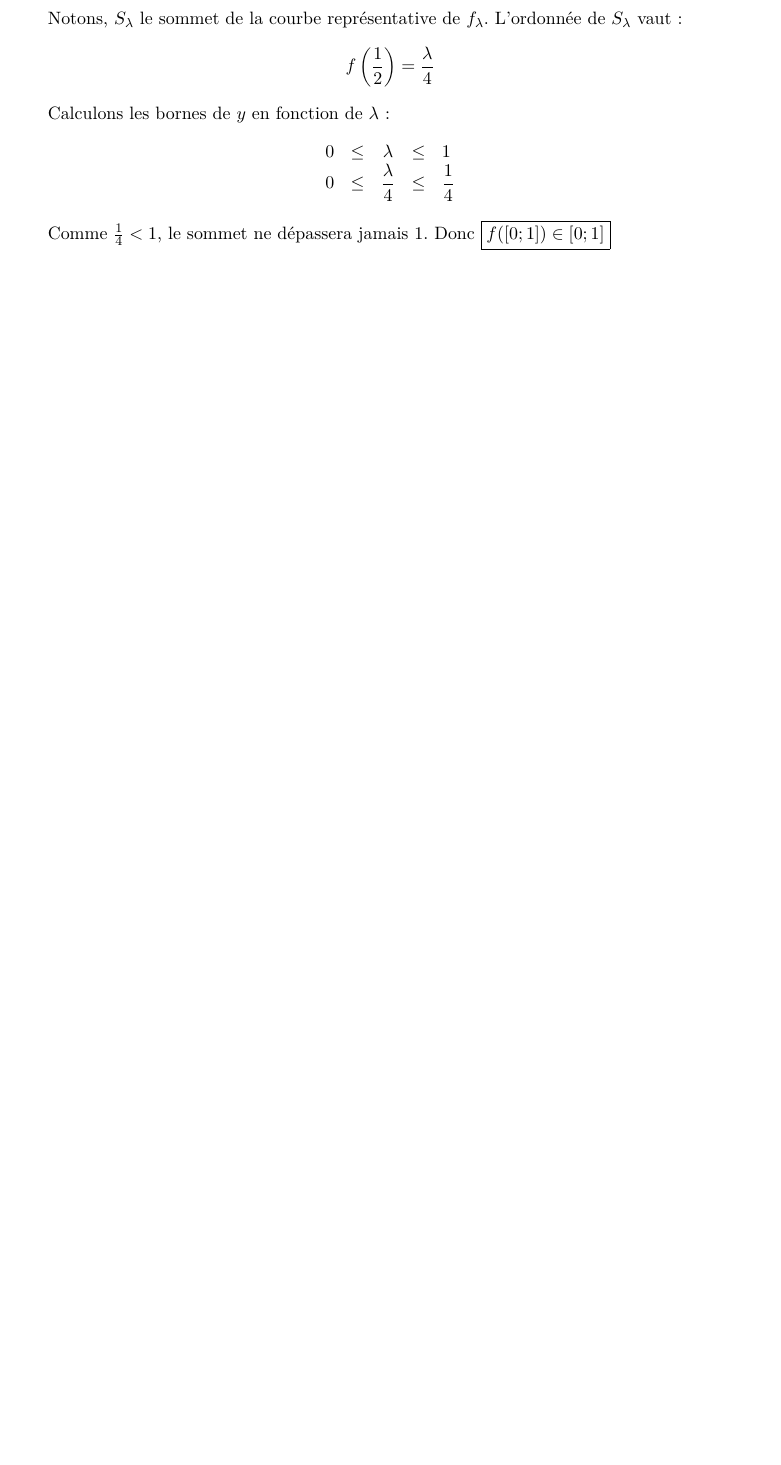
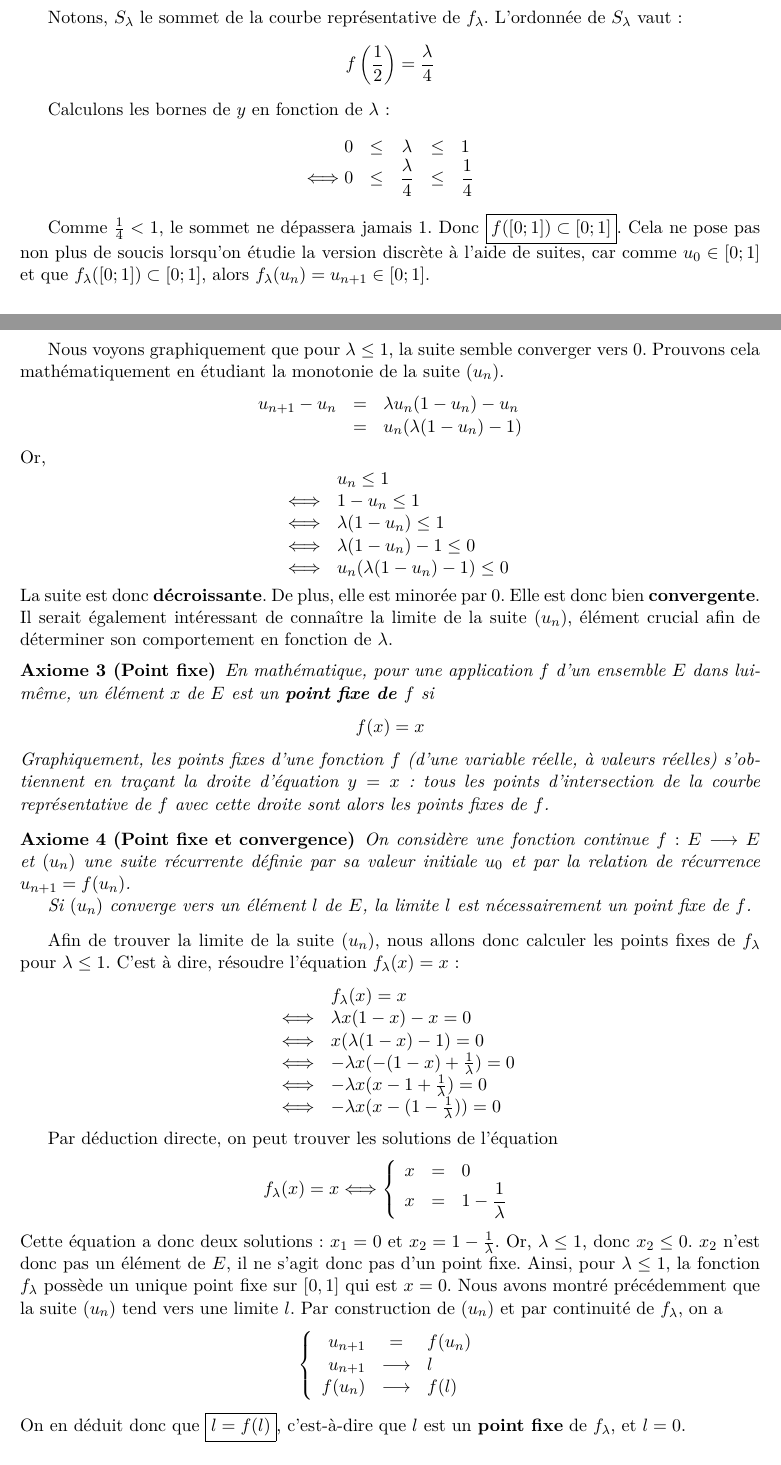
Before and after one commit to TheoDurr/chaos, a LaTeX document (main.tex, which reads fct_logistique.tex): part of page 6 of 12 before the commit and two parts of pages 6 and 7 of 13 after it, the two joined at a grey line, cut so that both start at the same text, the shorter picture padded with empty space. Compiled offline with pdfLaTeX.

Commit message:
lambda <= 1 fini

```diff
--- a/fct_logistique.tex
+++ b/fct_logistique.tex
@@ -101,13 +104,76 @@ Calculons les bornes de $y$ en fonction de $\lambda$ :
 \[
     \begin{array}{rcccl}
         0 &\leq& \lambda &\leq& 1 \\
-        0 &\leq& \dfrac{\lambda}{4} &\leq& \dfrac{1}{4}
+        \Longleftrightarrow 0 &\leq& \dfrac{\lambda}{4} &\leq& \dfrac{1}{4}
     \end{array}
 \]
 
-Comme $\frac{1}{4} < 1$, le sommet ne dépassera jamais $1$. Donc $\boxed{f([0;1]) \in[0;1]}$
+Comme $\frac{1}{4} < 1$, le sommet ne dépassera jamais $1$. Donc $\boxed{f([0;1]) \subset[0;1]}$. Cela ne pose pas non plus de soucis lorsqu'on étudie la version discrète à l'aide de suites, car comme $u_0 \in[0;1]$ et que $f_\lambda([0;1])\subset[0;1]$, alors $f_\lambda(u_n) = u_{n+1}\in[0;1]$.
 
-\subsection{\'Etude du cas : \texorpdfstring{$\lambda \leq 1$}{Lg}}
+
+Nous voyons graphiquement que pour $\lambda \leq 1$, la suite semble converger vers $0$. Prouvons cela mathématiquement en étudiant la monotonie de la suite $(u_n)$.
+$$
+    \begin{array}{rcl}
+        u_{n+1}-u_n &=& \lambda u_n(1-u_n)-u_n \\
+                    &=& u_n(\lambda(1-u_n)-1) \\
+    \end{array}
+$$
+Or,
+$$
+    \begin{array}{rcl}
+        &&u_n \leq 1 \\
+        &\Longleftrightarrow& 1 - u_n \leq 1 \\
+        &\Longleftrightarrow& \lambda(1 - u_n) \leq 1 \\
+        &\Longleftrightarrow& \lambda(1 - u_n) - 1 \leq 0 \\
+        &\Longleftrightarrow& u_n(\lambda(1 - u_n) - 1) \leq 0 \\
+    \end{array}
+$$
+La suite est donc \textbf{décroissante}. De plus, elle est minorée par $0$. Elle est donc bien \textbf{convergente}. Il serait également intéressant de connaître la limite de la suite $(u_n)$, élément crucial afin de déterminer son comportement en fonction de $\lambda$.
+\begin{axiome}[Point fixe]
+    En mathématique, pour une application $f$ d'un ensemble $E$ dans lui-même, un élément $x$ de $E$ est un \textbf{point fixe de $f$} si
+    \[
+        f(x) = x
+    \]
+    Graphiquement, les points fixes d'une fonction $f$ (d'une variable réelle, à valeurs réelles) s'obtiennent en traçant la droite d'équation $y = x$ : tous les points d'intersection de la courbe représentative de $f$ avec cette droite sont alors les points fixes de $f$.
+\end{axiome}
+\begin{axiome}[Point fixe et convergence]
+    On considère une fonction continue $f : E \longrightarrow E$ et $(u_n)$ une suite récurrente définie par sa valeur initiale $u_0$ et par la relation de récurrence $u_{n+1} = f(u_n)$.
+
+    Si $(u_n)$ converge vers un élément $l$ de $E$, la limite $l$ est nécessairement un point fixe de $f$.
+\end{axiome}
+
+Afin de trouver la limite de la suite $(u_n)$, nous allons donc calculer les points fixes de $f_\lambda$ pour $\lambda \leq 1$. C'est à dire, résoudre l'équation $f_\lambda(x) = x$:
+\[
+    \begin{array}{rcl}
+        && f_\lambda(x) = x \\
+        &\Longleftrightarrow& \lambda x(1-x)-x = 0 \\
+        &\Longleftrightarrow& x(\lambda(1-x)-1) = 0 \\
+        &\Longleftrightarrow& -\lambda x(-(1-x)+\frac{1}{\lambda}) = 0 \\
+        &\Longleftrightarrow& -\lambda x(x-1+\frac{1}{\lambda}) = 0 \\
+        &\Longleftrightarrow& -\lambda x(x-(1-\frac{1}{\lambda})) = 0 \\
+    \end{array}
+\]
+
+Par déduction directe, on peut trouver les solutions de l'équation
+$$
+    f_\lambda(x) = x \Longleftrightarrow \left\{
+            \begin{array}{rcl}
+                    x &=& 0 \\
+                    x &=& 1 - \dfrac{1}{\lambda}
+            \end{array}
+        \right.
+$$
+Cette équation a donc deux solutions : $x_1 = 0$ et $x_2 = 1 - \frac{1}{\lambda}$. Or, $\lambda \leq 1$, donc $x_2 \leq 0$. $x_2$ n'est donc pas un élément de $E$, il ne s'agit donc pas d'un point fixe. Ainsi, pour $\lambda \leq 1$, la fonction $f_\lambda$ possède un unique point fixe sur $[0,1]$ qui est $x = 0$. Nous avons montré précédemment que la suite $(u_n)$ tend vers une limite $l$. Par construction de $(u_n)$ et par continuité de $f_\lambda$, on a
+$$
+    \left\{
+        \begin{array}{rcl}
+                u_{n+1} &=& f(u_n) \\
+                u_{n+1} &\longrightarrow& l \\
+                f(u_n)  &\longrightarrow& f(l) \\
+        \end{array}
+    \right.
+$$
+On en déduit donc que $\boxed{l = f(l)}$, c'est-à-dire que $l$ est un \textbf{point fixe} de $f_\lambda$, et $l=0$.
 
 \subsection{\'Etude du régime stationnaire : \texorpdfstring{$1 < \lambda < 3$}{Lg}}
 \subsection{\'Etude d'un cycle d'ordre 2 : \texorpdfstring{$3 < \lambda < 1+\sqrt{6}$}{Lg}}
```
Also changed, not shown: fct_logistique.tex (7 more changed lines).
